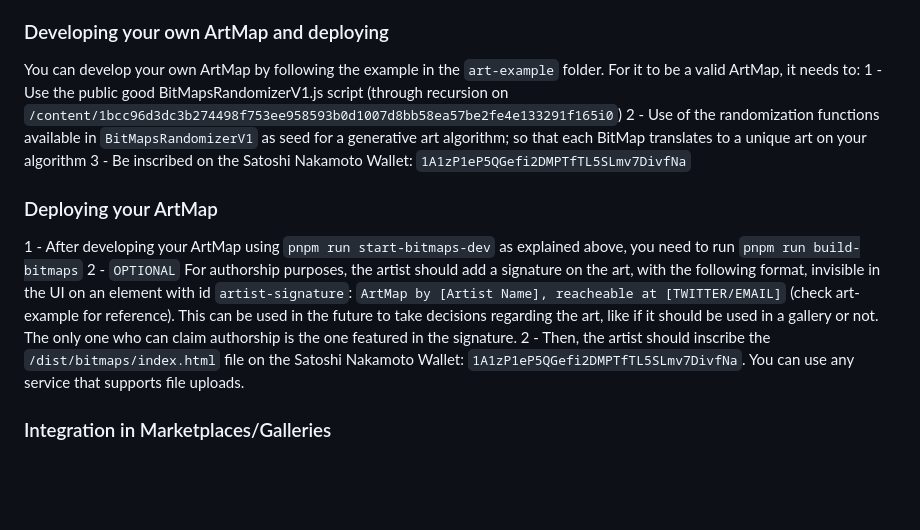
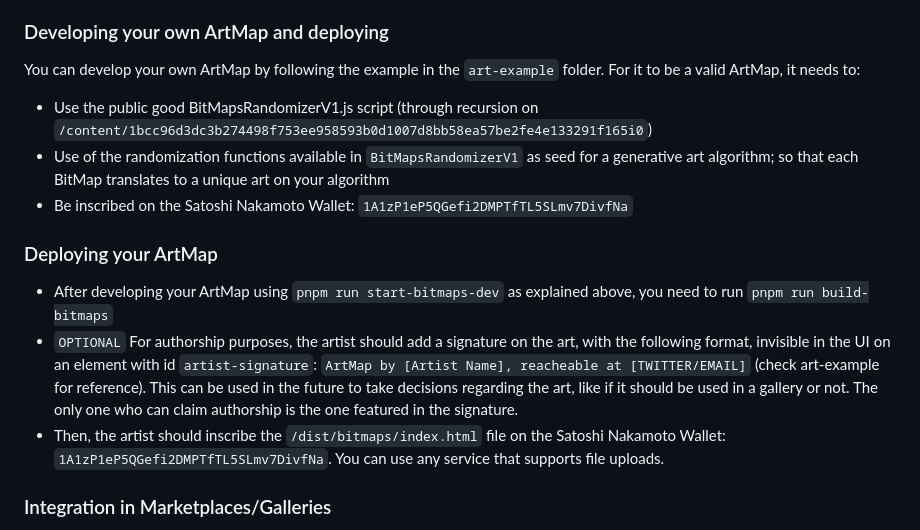
Before and after one commit to kevinfaveri/artmaps, a Markdown page: README.MD, the part around the change. Drawn GitHub-style; blank space fills up the shorter version.

Commit message:
improve readme.md

```diff
--- a/README.MD
+++ b/README.MD
@@ -14,15 +14,15 @@ As it can be seen, there are three params:
 
 ### Developing your own ArtMap and deploying
 You can develop your own ArtMap by following the example in the `art-example` folder. For it to be a valid ArtMap, it needs to:
-1 - Use the public good BitMapsRandomizerV1.js script (through recursion on `/content/1bcc96d3dc3b274498f753ee958593b0d1007d8bb58ea57be2fe4e133291f165i0`)
-2 - Use of the randomization functions available in `BitMapsRandomizerV1` as seed for a generative art algorithm; so that each BitMap translates to a unique art on your algorithm
-3 - Be inscribed on the Satoshi Nakamoto Wallet: `1A1zP1eP5QGefi2DMPTfTL5SLmv7DivfNa`
+- Use the public good BitMapsRandomizerV1.js script (through recursion on `/content/1bcc96d3dc3b274498f753ee958593b0d1007d8bb58ea57be2fe4e133291f165i0`)
+- Use of the randomization functions available in `BitMapsRandomizerV1` as seed for a generative art algorithm; so that each BitMap translates to a unique art on your algorithm
+- Be inscribed on the Satoshi Nakamoto Wallet: `1A1zP1eP5QGefi2DMPTfTL5SLmv7DivfNa`
 
 ### Deploying your ArtMap
 
-1 - After developing your ArtMap using `pnpm run start-bitmaps-dev` as explained above, you need to run `pnpm run build-bitmaps`
-2 - `OPTIONAL` For authorship purposes, the artist should add a signature on the art, with the following format, invisible in the UI on an element with id `artist-signature`: `ArtMap by [Artist Name], reacheable at [TWITTER/EMAIL]` (check art-example for reference). This can be used in the future to take decisions regarding the art, like if it should be used in a gallery or not. The only one who can claim authorship is the one featured in the signature.
-2 - Then, the artist should inscribe the `/dist/bitmaps/index.html` file on the Satoshi Nakamoto Wallet: `1A1zP1eP5QGefi2DMPTfTL5SLmv7DivfNa`. You can use any service that supports file uploads.
+- After developing your ArtMap using `pnpm run start-bitmaps-dev` as explained above, you need to run `pnpm run build-bitmaps`
+- `OPTIONAL` For authorship purposes, the artist should add a signature on the art, with the following format, invisible in the UI on an element with id `artist-signature`: `ArtMap by [Artist Name], reacheable at [TWITTER/EMAIL]` (check art-example for reference). This can be used in the future to take decisions regarding the art, like if it should be used in a gallery or not. The only one who can claim authorship is the one featured in the signature.
+- Then, the artist should inscribe the `/dist/bitmaps/index.html` file on the Satoshi Nakamoto Wallet: `1A1zP1eP5QGefi2DMPTfTL5SLmv7DivfNa`. You can use any service that supports file uploads.
 
 
 ### Integration in Marketplaces/Galleries
```
